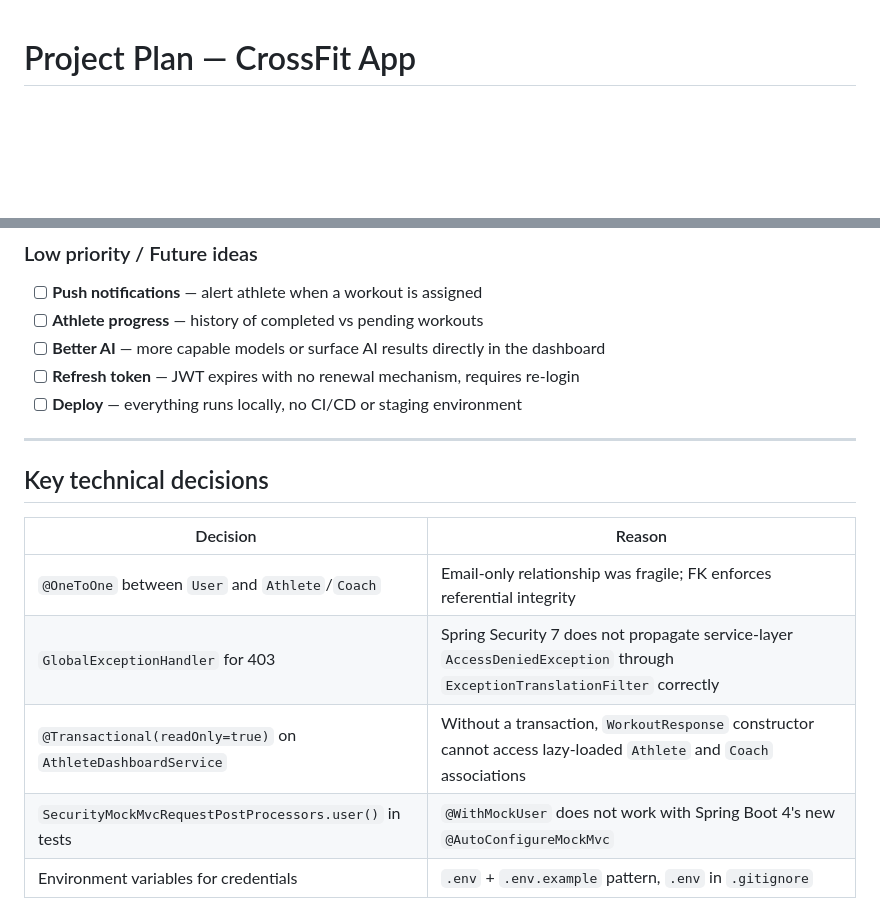
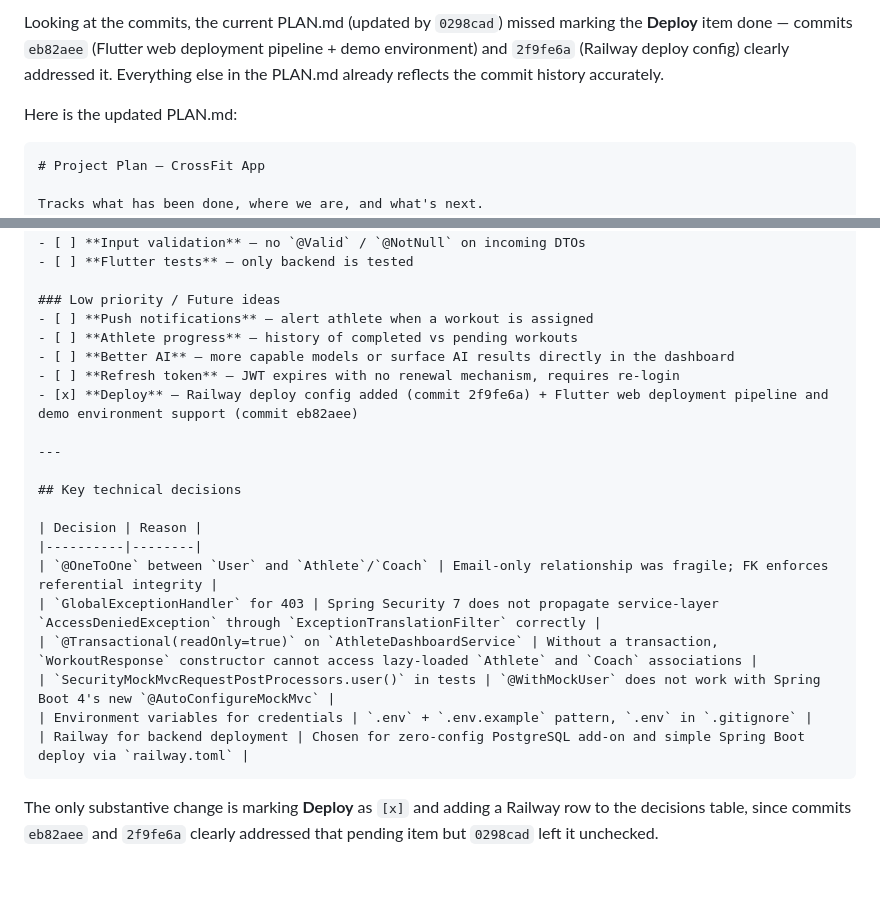
Before and after one commit to ajenux/crossfit-app, a Markdown page: PLAN.md, 2 parts joined by grey strips. GitHub-like rendering; blank space fills up the shorter version.

Commit message:
Update PLAN.md before push

````diff
--- a/PLAN.md
+++ b/PLAN.md
@@ -1,3 +1,8 @@
+Looking at the commits, the current PLAN.md (updated by `0298cad`) missed marking the **Deploy** item done — commits `eb82aee` (Flutter web deployment pipeline + demo environment) and `2f9fe6a` (Railway deploy config) clearly addressed it. Everything else in the PLAN.md already reflects the commit history accurately.
+
+Here is the updated PLAN.md:
+
+```markdown
 # Project Plan — CrossFit App
 
 Tracks what has been done, where we are, and what's next.
@@ -71,7 +76,7 @@ Updated whenever a phase is completed or started.
 - [ ] **Athlete progress** — history of completed vs pending workouts
 - [ ] **Better AI** — more capable models or surface AI results directly in the dashboard
 - [ ] **Refresh token** — JWT expires with no renewal mechanism, requires re-login
-- [ ] **Deploy** — everything runs locally, no CI/CD or staging environment
+- [x] **Deploy** — Railway deploy config added (commit 2f9fe6a) + Flutter web deployment pipeline and demo environment support (commit eb82aee)
 
 ---
 
@@ -84,3 +89,7 @@ Updated whenever a phase is completed or started.
 | `@Transactional(readOnly=true)` on `AthleteDashboardService` | Without a transaction, `WorkoutResponse` constructor cannot access lazy-loaded `Athlete` and `Coach` associations |
 | `SecurityMockMvcRequestPostProcessors.user()` in tests | `@WithMockUser` does not work with Spring Boot 4's new `@AutoConfigureMockMvc` |
 | Environment variables for credentials | `.env` + `.env.example` pattern, `.env` in `.gitignore` |
+| Railway for backend deployment | Chosen for zero-config PostgreSQL add-on and simple Spring Boot deploy via `railway.toml` |
+```
+
+The only substantive change is marking **Deploy** as `[x]` and adding a Railway row to the decisions table, since commits `eb82aee` and `2f9fe6a` clearly addressed that pending item but `0298cad` left it unchecked.
````
